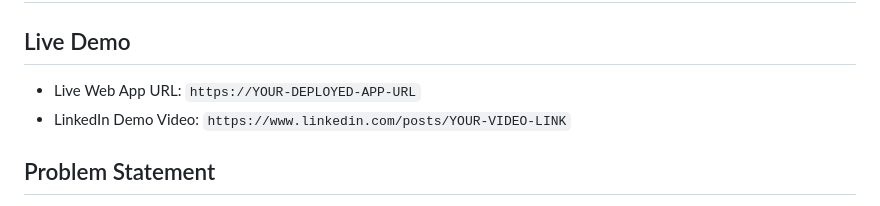
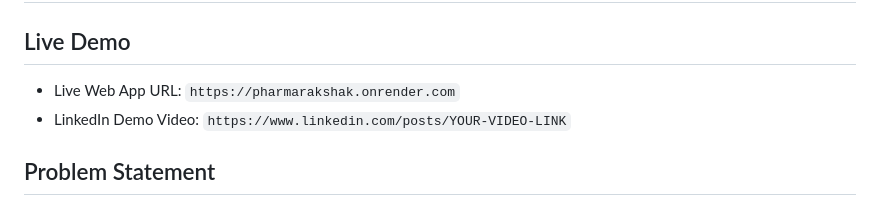
Before and after one commit to saniyashk1542/PharmaRakshak_, a Markdown page: README.md, the part around the change. Drawn GitHub-style.

```diff
--- a/README.md
+++ b/README.md
@@ -1,7 +1,7 @@
 # PharmaRakshak - Pharmacogenomic Risk Predictor
 
 ## Live Demo
-- Live Web App URL: `https://YOUR-DEPLOYED-APP-URL`
+- Live Web App URL: `https://pharmarakshak.onrender.com`
 - LinkedIn Demo Video: `https://www.linkedin.com/posts/YOUR-VIDEO-LINK`
 
 ## Problem Statement
```
